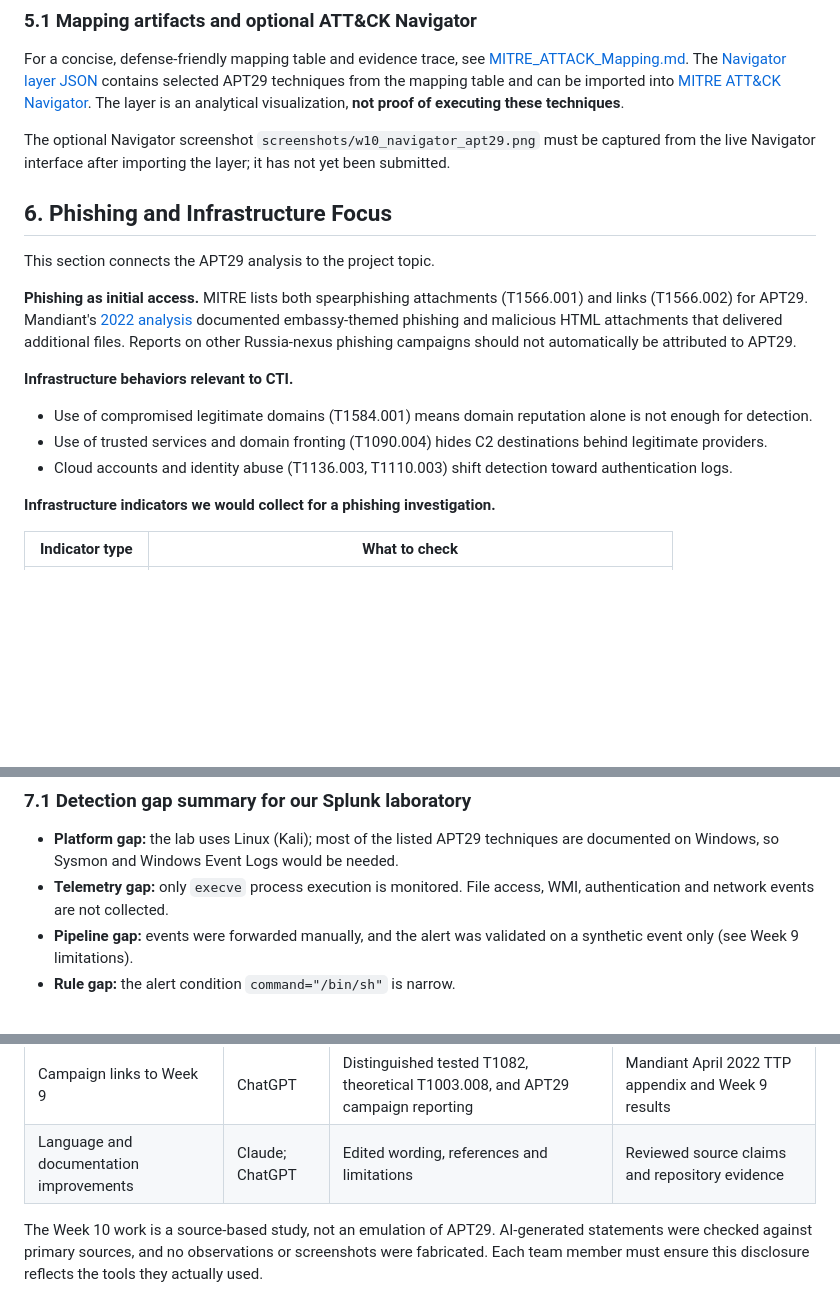
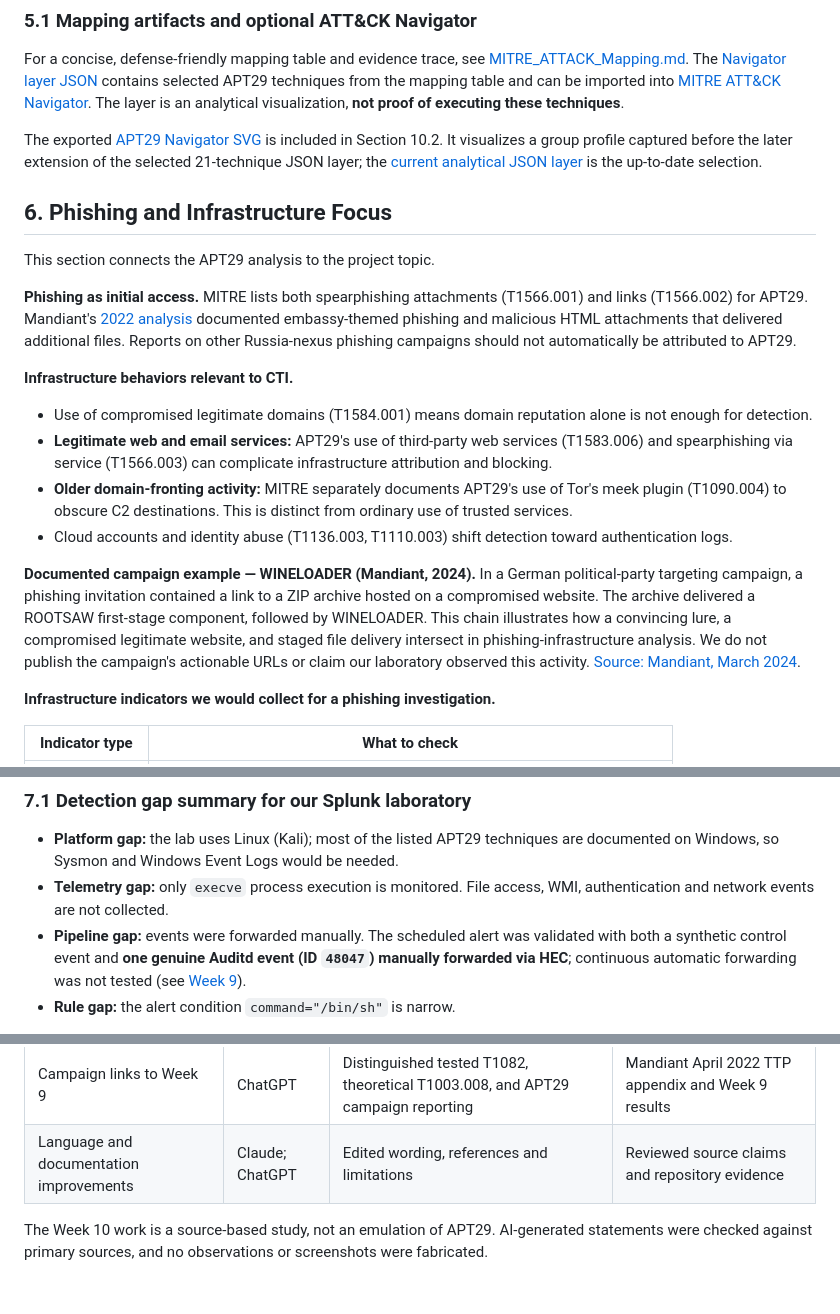
Before and after one commit to aidanak15/phishing-infrastructure-cti, a Markdown page: week10/README.md, 3 parts joined by grey strips. GitHub-like rendering; blank space fills up the shorter version.

Commit message:
Week 10: Reconcile alert validation and Navigator evidence; clarify APT29 infrastructure sources

```diff
--- a/week10/README.md
+++ b/week10/README.md
@@ -75,7 +75,7 @@ The table lists techniques associated with APT29 in MITRE ATT&CK that are releva
 
 For a concise, defense-friendly mapping table and evidence trace, see [MITRE_ATTACK_Mapping.md](MITRE_ATTACK_Mapping.md). The [Navigator layer JSON](attack-navigator-layer.json) contains selected APT29 techniques from the mapping table and can be imported into [MITRE ATT&CK Navigator](https://mitre-attack.github.io/attack-navigator/). The layer is an analytical visualization, **not proof of executing these techniques**.
 
-The optional Navigator screenshot `screenshots/w10_navigator_apt29.png` must be captured from the live Navigator interface after importing the layer; it has not yet been submitted.
+The exported [APT29 Navigator SVG](screenshots/w10_navigator_apt29.svg) is included in Section 10.2. It visualizes a group profile captured before the later extension of the selected 21-technique JSON layer; the [current analytical JSON layer](attack-navigator-layer.json) is the up-to-date selection.
 
 ## 6. Phishing and Infrastructure Focus
 
@@ -86,8 +86,11 @@ This section connects the APT29 analysis to the project topic.
 **Infrastructure behaviors relevant to CTI.**
 
 - Use of compromised legitimate domains (T1584.001) means domain reputation alone is not enough for detection.
-- Use of trusted services and domain fronting (T1090.004) hides C2 destinations behind legitimate providers.
+- **Legitimate web and email services:** APT29's use of third-party web services (T1583.006) and spearphishing via service (T1566.003) can complicate infrastructure attribution and blocking.
+- **Older domain-fronting activity:** MITRE separately documents APT29's use of Tor's meek plugin (T1090.004) to obscure C2 destinations. This is distinct from ordinary use of trusted services.
 - Cloud accounts and identity abuse (T1136.003, T1110.003) shift detection toward authentication logs.
+
+**Documented campaign example — WINELOADER (Mandiant, 2024).** In a German political-party targeting campaign, a phishing invitation contained a link to a ZIP archive hosted on a compromised website. The archive delivered a ROOTSAW first-stage component, followed by WINELOADER. This chain illustrates how a convincing lure, a compromised legitimate website, and staged file delivery intersect in phishing-infrastructure analysis. We do not publish the campaign's actionable URLs or claim our laboratory observed this activity. [Source: Mandiant, March 2024](https://cloud.google.com/blog/topics/threat-intelligence/apt29-wineloader-german-political-parties).
 
 **Infrastructure indicators we would collect for a phishing investigation.**
 
@@ -117,7 +120,7 @@ This section connects the APT29 analysis to the project topic.
 
 - **Platform gap:** the lab uses Linux (Kali); most of the listed APT29 techniques are documented on Windows, so Sysmon and Windows Event Logs would be needed.
 - **Telemetry gap:** only `execve` process execution is monitored. File access, WMI, authentication and network events are not collected.
-- **Pipeline gap:** events were forwarded manually, and the alert was validated on a synthetic event only (see Week 9 limitations).
+- **Pipeline gap:** events were forwarded manually. The scheduled alert was validated with both a synthetic control event and **one genuine Auditd event (ID `48047`) manually forwarded via HEC**; continuous automatic forwarding was not tested (see [Week 9](../week9/README.md)).
 - **Rule gap:** the alert condition `command="/bin/sh"` is narrow.
 
 These gaps mean we cannot claim that our lab detects APT29 techniques. The comparison shows what telemetry would have to be added. The April 2022 Mandiant campaign appendix offers a documented **technique-level** link to our T1082 test and theoretical T1003.008 discussion; it is not evidence of matching APT29 payloads, commands, infrastructure, or end-to-end detection.
@@ -191,4 +194,4 @@ Our team used AI assistance to organize the research, clarify ATT&CK terminology
 | Campaign links to Week 9 | ChatGPT | Distinguished tested T1082, theoretical T1003.008, and APT29 campaign reporting | Mandiant April 2022 TTP appendix and Week 9 results |
 | Language and documentation improvements | Claude; ChatGPT | Edited wording, references and limitations | Reviewed source claims and repository evidence |
 
-The Week 10 work is a source-based study, not an emulation of APT29. AI-generated statements were checked against primary sources, and no observations or screenshots were fabricated. Each team member must ensure this disclosure reflects the tools they actually used.
+The Week 10 work is a source-based study, not an emulation of APT29. AI-generated statements were checked against primary sources, and no observations or screenshots were fabricated.
```
Also changed, not shown: other parts of week10/README.md (+1 -1 lines).
